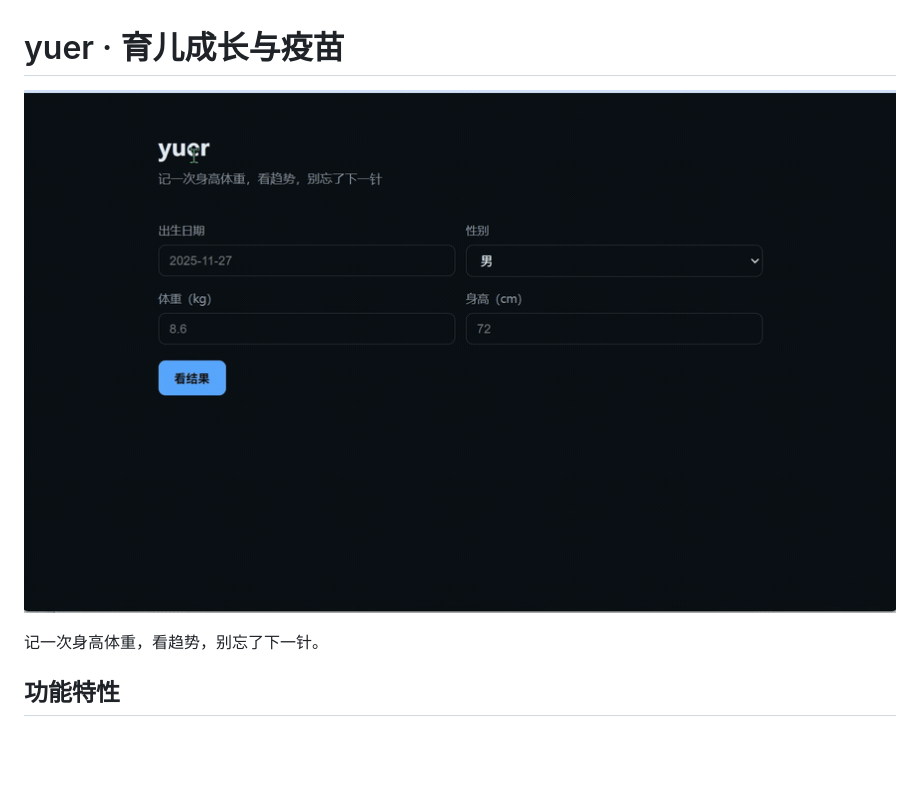
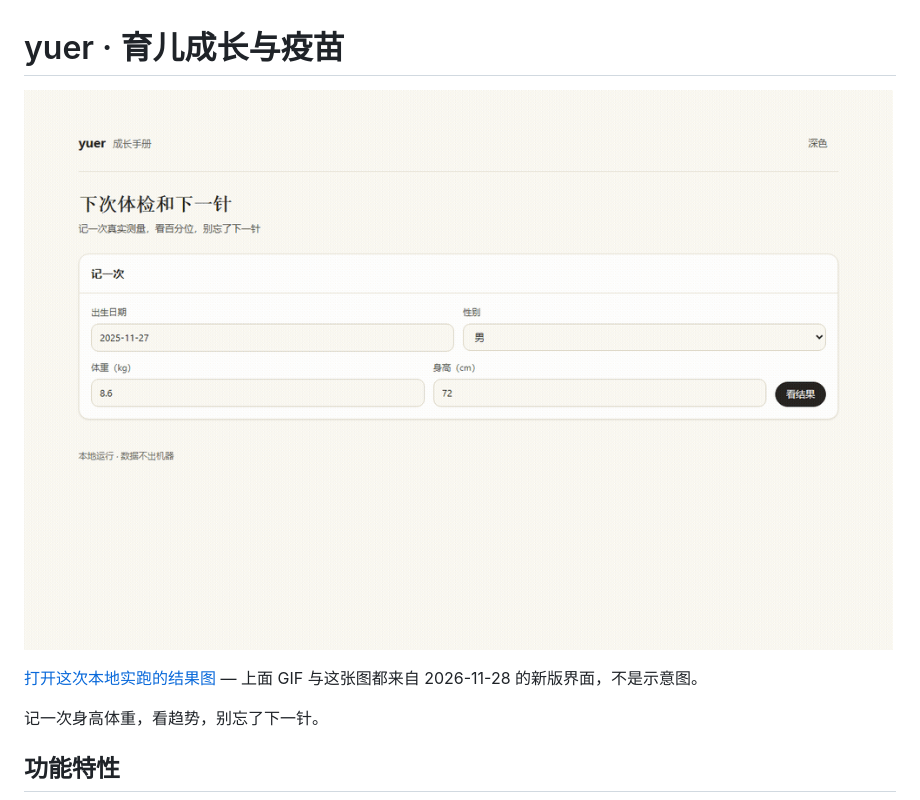
Before and after one commit to wushiyi105-jpg/yuer, a Markdown page: README.md, the part around the change. GitHub-like rendering; pictures changed too: assets/demo.gif; blank space fills up the shorter version.

Commit message:
docs: 重录新版界面操作 GIF 并挂结果图

```diff
--- a/README.md
+++ b/README.md
@@ -1,6 +1,8 @@
 # yuer · 育儿成长与疫苗
 
 ![示例：输入生日与身高体重，看百分位与下一针](assets/demo.gif)
+
+[打开这次本地实跑的结果图](assets/result.png) — 上面 GIF 与这张图都来自 2026-11-28 的新版界面，不是示意图。
 
 记一次身高体重，看趋势，别忘了下一针。
 
```
Also changed, not shown: assets/result.png (added).
